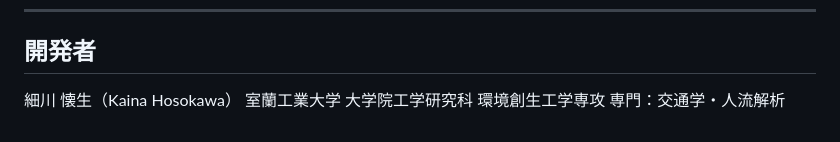
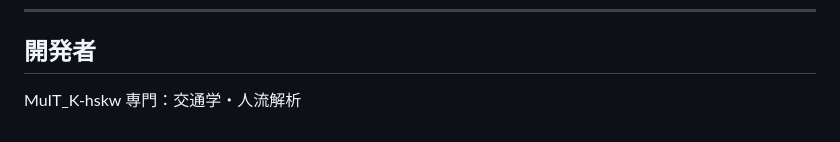
Before and after one commit to K-hskw/transit-accessibility, a Markdown page: README.md, the part around the change. Drawn GitHub-style.

```diff
--- a/README.md
+++ b/README.md
@@ -196,6 +196,5 @@ streamlit run app.py
 
 ## 開発者
 
-細川 懐生（Kaina Hosokawa）
-室蘭工業大学 大学院工学研究科 環境創生工学専攻
+MuIT_K-hskw
 専門：交通学・人流解析
```
